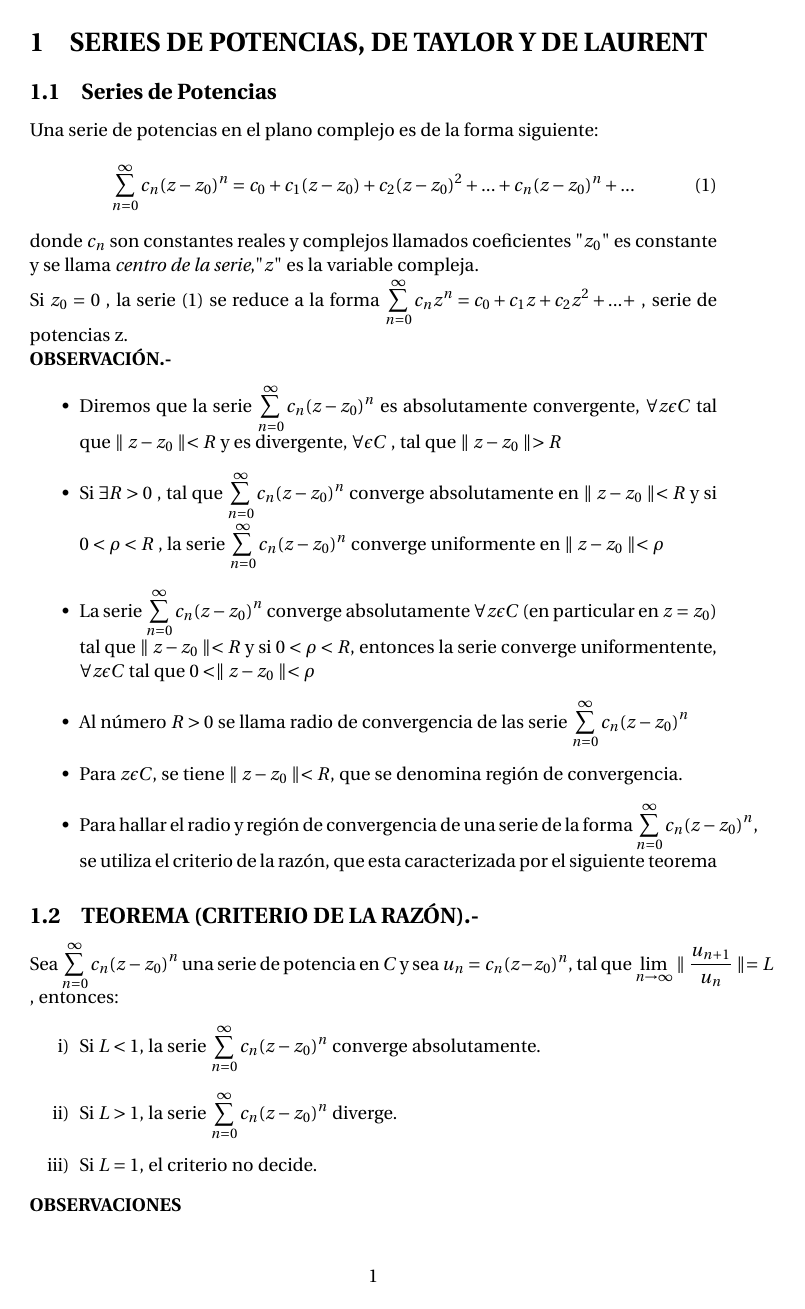
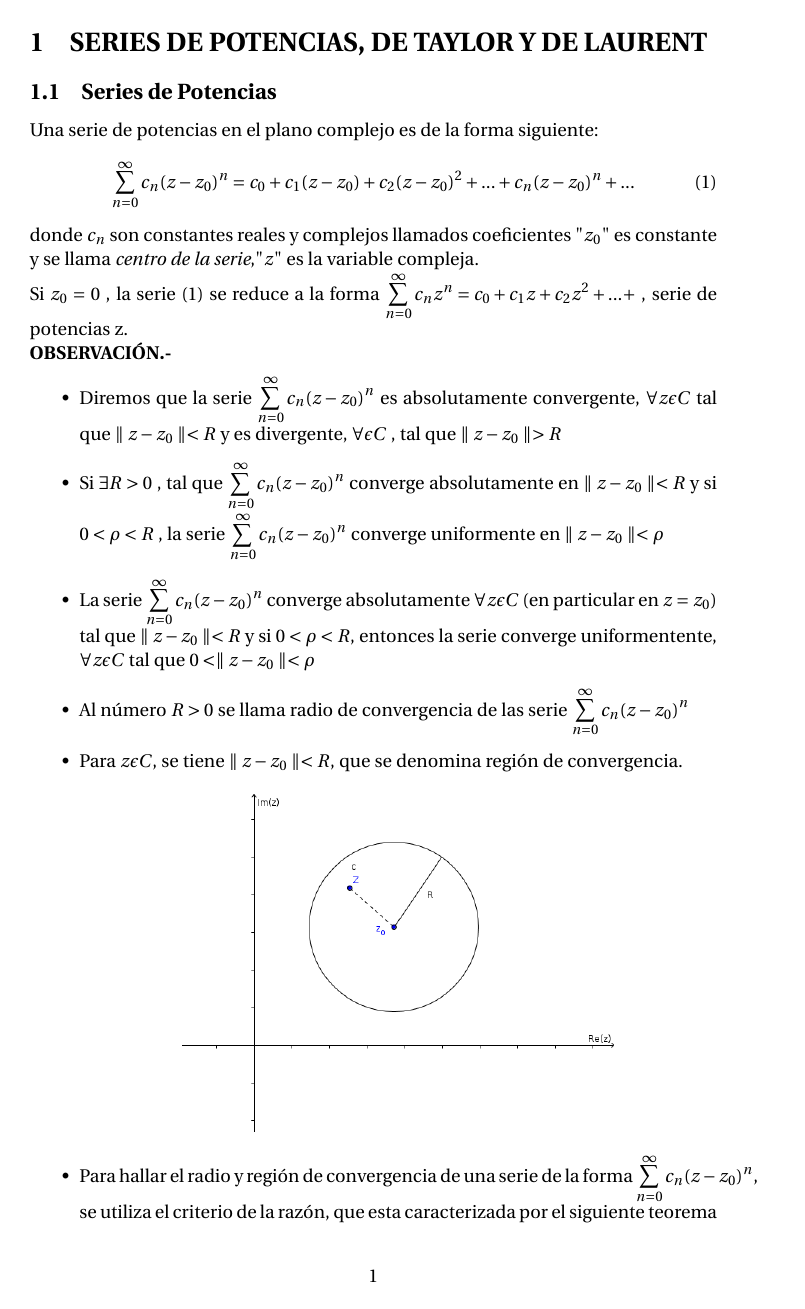
Before and after one commit to josejacomeb/CarpetaDigital, a LaTeX document (Capitulo VII/CapituloVII.tex): page 1 of 6 before the commit and page 1 of 8 after it. The pictures show the PDF file Capitulo VII/CapituloVII.pdf that the author committed with the source.

Commit message:
Casi Finalizado, ejercicios 7

```diff
--- a/Capitulo VII/CapituloVII.tex
+++ b/Capitulo VII/CapituloVII.tex
@@ -24,7 +24,9 @@ Si $z_0 = 0$ , la serie (1) se reduce a la forma $\displaystyle{\sum_{n = 0}^{\i
 \item La serie $\displaystyle{\sum_{n = 0}^{\infty} c_n (z-z_0)^n}$ converge absolutamente  $\forall z \epsilon C$ (en particular en $z = z_0$) tal que $\parallel z - z_0 \parallel < R $ y si $0 < \rho < R$, entonces la serie converge uniformentente, $\forall z \epsilon C$ tal que $0< \parallel z - z_0 \parallel < \rho$
 \item Al número $R > 0$ se llama radio de convergencia de las serie $\displaystyle{\sum_{n = 0}^{\infty} c_n (z-z_0)^n}$
 \item Para $z \epsilon C$, se tiene $\parallel z - z_0 \parallel < R$, que se denomina región de convergencia.
-
+\begin{center}
+\includegraphics[scale=0.5]{1.png}
+\end{center}
 \item Para hallar el radio y región de convergencia de una serie de la forma $\displaystyle{\sum_{n = 0}^{\infty} c_n (z-z_0)^n}$, se utiliza el criterio de la razón, que esta caracterizada por el siguiente teorema
 \end{itemize}
 \subsection{TEOREMA (CRITERIO DE LA RAZÓN).-}
@@ -54,7 +56,9 @@ Sea $\displaystyle{\sum_{n = 0}^{\infty} c_n (z-z_0)^n}$ una serie de potencia e
 La serie de potencia  $\displaystyle{\sum_{n = 0}^{\infty} c_n (z-z_0)^n}$, con radio de convergencia $R>0$, define una función de $z$, es decir:  $\displaystyle{f(z) = \sum_{n = 0}^{\infty} c_n (z-z_0)^n}$, donde $\displaystyle{D_f = {z  \epsilon  C  /  \parallel z - z_0 \parallel < R}}$ es decir que el dominio de $f(z)$ es la región de convergencia de la serie, por ejemplo consideramos la serie $\displaystyle{\sum_{n = 0}^{\infty} z^n = 1 + z + z^2 + ... + z^n+...}$ convergente, $\displaystyle{\forall z \epsilon C}$ tal que $\parallel z \parallel < R$ \\
 Donde $\displaystyle{R = \lim_{n \to \infty} \parallel \dfrac{c_n}{c_{n+1}} \parallel = \lim_{n \to \infty} \parallel \dfrac{1}{1} \parallel = 1 }$ es decir la serie $\displaystyle{\sum_{n = 0}^{\infty} z^n}$ es convergente $\forall z \epsilon C$ tal que $\parallel z \parallel < 1$
 %Grafico%
-
+\begin{center}
+\includegraphics[scale=0.5]{2.png}
+\end{center}
 Luego la serie $\displaystyle{\sum_{n = 0}^{\infty} z^n}$ define la función $\displaystyle{\sum_{n = 0}^{\infty} z^n = \dfrac{1}{1-z}}$\\
 \textbf{OBSERVACIÓN.-} Si $\displaystyle{f(z) = \sum_{n = 0}^{\infty} c_n (z-z_0)^n}$, entonces se dice que $f(z)$ es representada mediante la serie de potencia o se dice que $f(z)$ esta desarrolado mediante una serie de potencia.
 \subsection{DERIVACIÓN E INTEGRACIÓN DE SERIES.-}
@@ -99,7 +103,10 @@ Sea $f(z)$ una función analítica en $z_0$, entonces $f(z)$ tiene una represent
  \end{center}
  Como $f$ es analítica $\Rightarrow \exists$ un disco $\parallel z- z_0\parallel < r$ en donde $f$ es derivable, sea $\displaystyle{\gamma : \parallel z- z_0\parallel= \dfrac{r}{2}}$, entonces $f$ es derivable en todos los puntos sobre y dentro de $\gamma$.
  Sea $w \epsilon \gamma$ y $z$ cualquier punto dentro de $\gamma$, entonces escribiremos:\\
-%Grafico pag 332
+%Grafico pag 332 Revisar
+\begin{center}
+\includegraphics[scale=0.5]{3.png}
+\end{center}
 $\displaystyle{\dfrac{1}{w-z} = \dfrac{1}{w-z_0}. \dfrac{1}{1-\dfrac{z-z_0}{w-z_0}}}$ \textbf{... (1)}\\
 como $w$ esta más lejos a $z_0$ que lo de z, entonces $\parallel  z - z_0\parallel < \parallel w - z_0 \parallel$ por lo tanto $\parallel \dfrac{z-z_0}{w-z_0} \parallel < 1$, mediante la serie geométrica se tiene:\\
 \begin{center}
@@ -122,16 +129,25 @@ donde $a_n$ y $b_n$ son los coeficientes de la serie de Laurent y $\displaystyle
 $\displaystyle{b_n = \dfrac{1}{2 \pi i} \oint_{\gamma_2} \dfrac{f(w) dw}{(w-z_0)^{-n+1}} = \dfrac{1}{2 \pi i} \oint_{\gamma_2} f(w) (w-z_0)^{n-1} dw}$ \\
 En la serie de Laurent \\
 %Grafico 334
+\begin{center}
+\includegraphics[scale=0.5]{4.png}
+\end{center}
 $\displaystyle{\sum_{n = 0}^{\infty} a_n (z-z_0)^n}$ es la parte analítica \\
 $\displaystyle{\sum_{n = 0}^{\infty} b_n (z-z_0)^n}$ es la parte principal \\
 \subsection{TEOREMA.-}
 Sea $f(z)$ una función analítica en el anillo $\displaystyle{\gamma_1 < \parallel z - z_0 \parallel < \gamma_2}$, entonces para $z$ en este anillo $\displaystyle{f(z) = \sum_{n = 0}^{\infty} a_n (z-z_0)^n}$ donde $\displaystyle{a_n = \oint_{\gamma_1} \dfrac{f(w) dw}{(w-z_0)^{n+1}}}$ para $\displaystyle{n = 0, +- 1, +-2,...,}$ y $\gamma$ es cualquier circunferencia $\parallel  z - z_0 \parallel = \rho$, con $r_1 < \rho < r_2$\\
  %grafico 335
+\begin{center}
+\includegraphics[scale=0.25]{5.png}
+\end{center}
  \begin{center}
   \textbf{\underline{Demostración}}
   \end{center}
 Sea $z$ en el anillo, elegimos los números $R_1$ y $R_2$, tal que $\displaystyle{r_1 < R_1 <  \parallel z -z_0  \parallel < R_2 < r_2}$, tal como en la figura: \\
 %Grafico 335
+\begin{center}
+\includegraphics[scale=0.25]{6.png}
+\end{center}
 Sea $\gamma_2 : \parallel z - z_0 \parallel = R_2$, la circunferencia de radio $R_2$ y $\gamma_1 : \parallel z -z_0 \parallel = R_1$, la circunferencia de radio $R_1$\\
 Por la fórmula generalizada del teorema de Integral de Cauchy se puede escribir: \\
 $\displaystyle{f(z) = \dfrac{1}{2 \pi i} \oint_{\gamma_2} \dfrac{f(w)dw}{w-z} - \dfrac{1}{2 \pi i} \oint_{\gamma_1} \dfrac{f(w)}{w-z}dz }$
```
Also changed, not shown: Capitulo VII/1.png (added), Capitulo VII/2.png (added), Capitulo VII/3.png (added), Capitulo VII/4.png (added), Capitulo VII/5.png (added), Capitulo VII/6.png (added), Capitulo VII/CapituloVII.pdf, Capitulo VIII/CapituloVIII.pdf, Capitulo VII/CapituloVII.tex (2 more changed lines), 6 other files.
